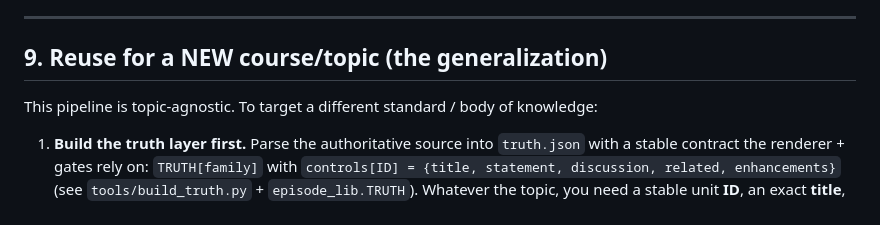
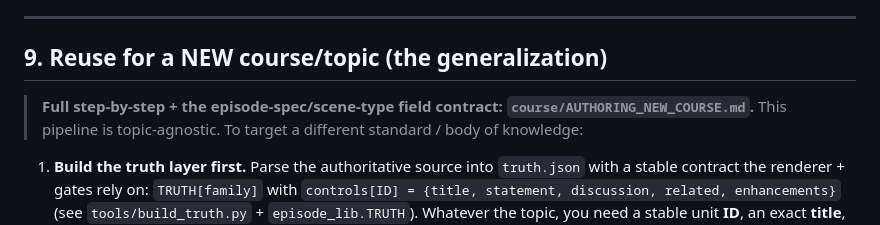
Before and after one commit to darinh/cyber-citadel, a Markdown page: course/GENERATION_PLAYBOOK.md, the part around the change. GitHub-like rendering.

```diff
--- a/course/GENERATION_PLAYBOOK.md
+++ b/course/GENERATION_PLAYBOOK.md
@@ -378,6 +378,7 @@ $env:CC_TTS='chatterbox'; python tools\render_all.py ep00
 ---
 
 ## 9. Reuse for a NEW course/topic (the generalization)
+> **Full step-by-step + the episode-spec/scene-type field contract: `course/AUTHORING_NEW_COURSE.md`.**
 This pipeline is topic-agnostic. To target a different standard / body of knowledge:
 1. **Build the truth layer first.** Parse the authoritative source into `truth.json` with a
    stable contract the renderer + gates rely on: `TRUTH[family]` with
```
Also changed, not shown: .github/copilot-instructions.md (+4 -2 lines), course/AUTHORING_NEW_COURSE.md (added, +141 -0 lines).
